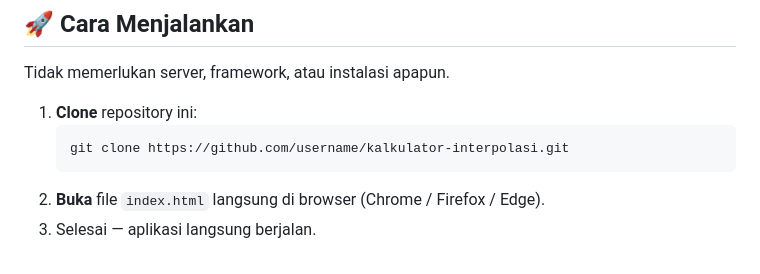
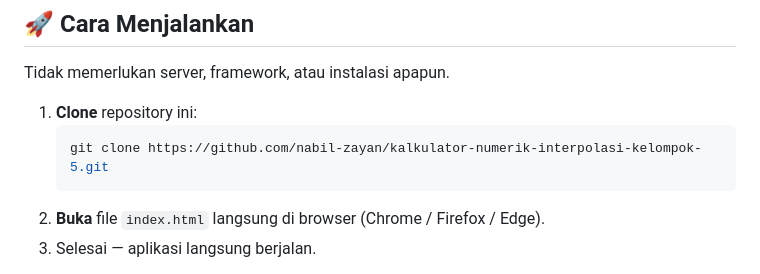
Before and after one commit to nabil-zayan/Kalkulator-numerik-interpolasi-polinomial-kelompok-5, a Markdown page: README.md, the part around the change. GitHub-like rendering.

Commit message:
Update repository URL in README

````diff
--- a/README.md
+++ b/README.md
@@ -43,7 +43,7 @@ Tidak memerlukan server, framework, atau instalasi apapun.
 
 1. **Clone** repository ini:
    ```bash
-   git clone https://github.com/username/kalkulator-interpolasi.git
+   git clone https://github.com/nabil-zayan/kalkulator-numerik-interpolasi-kelompok-5.git
    ```
 2. **Buka** file `index.html` langsung di browser (Chrome / Firefox / Edge).
 3. Selesai — aplikasi langsung berjalan.
````
